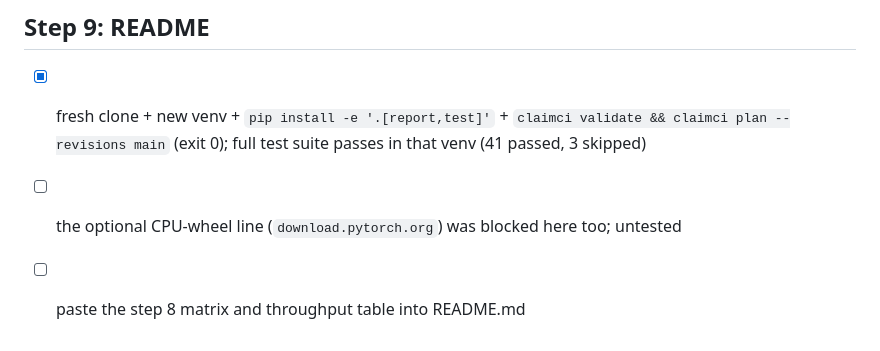
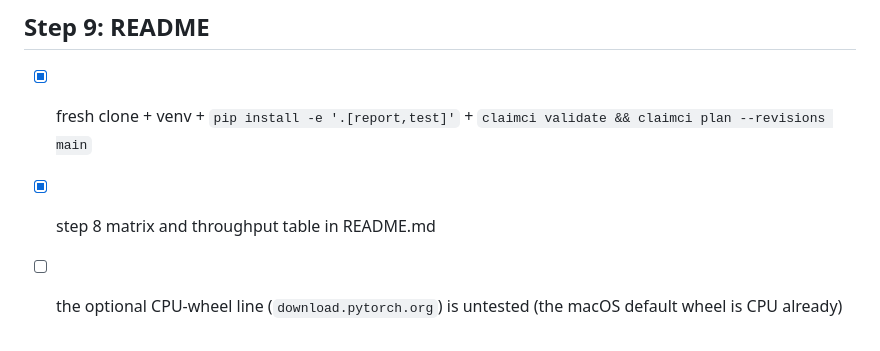
Before and after one commit to tumanian/interp_claim_lib, a Markdown page: PENDING.md, the part around one of its changes. Drawn GitHub-style.

```diff
--- a/PENDING.md
+++ b/PENDING.md
@@ -68,5 +47,5 @@ canary -> `hook_leak`; two forced runs give identical values.
 
 ## Step 9: README
-- [x] fresh clone + new venv + `pip install -e '.[report,test]'` + `claimci validate && claimci plan --revisions main` (exit 0); full test suite passes in that venv (41 passed, 3 skipped)
-- [ ] the optional CPU-wheel line (`download.pytorch.org`) was blocked here too; untested
-- [ ] paste the step 8 matrix and throughput table into README.md
+- [x] fresh clone + venv + `pip install -e '.[report,test]'` + `claimci validate && claimci plan --revisions main`
+- [x] step 8 matrix and throughput table in README.md
+- [ ] the optional CPU-wheel line (`download.pytorch.org`) is untested (the macOS default wheel is CPU already)
```
Also changed, not shown: other parts of PENDING.md (+32 -53 lines), README.md (+24 -4 lines), matrix.png (added), 7 other files.
